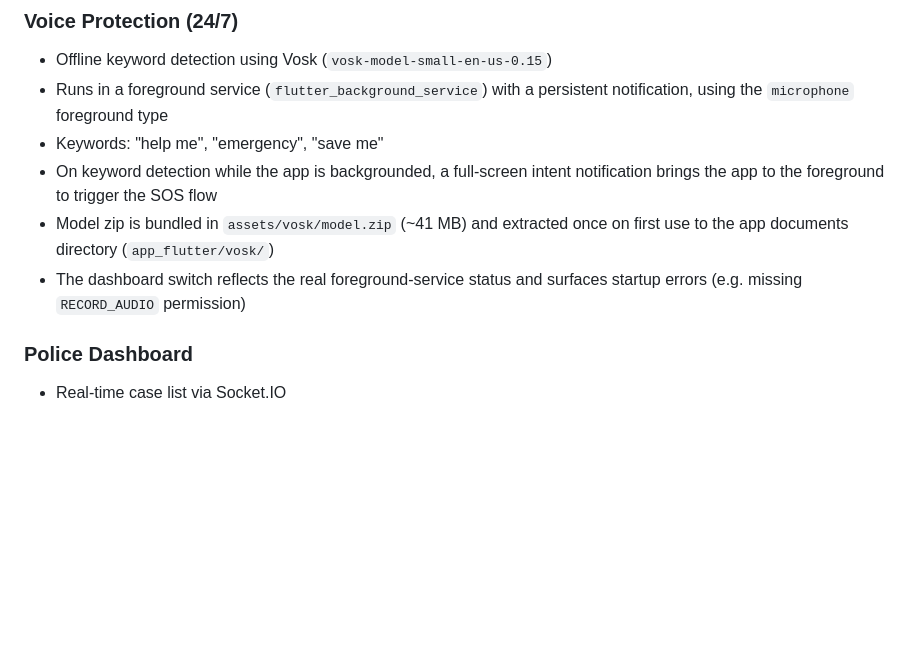
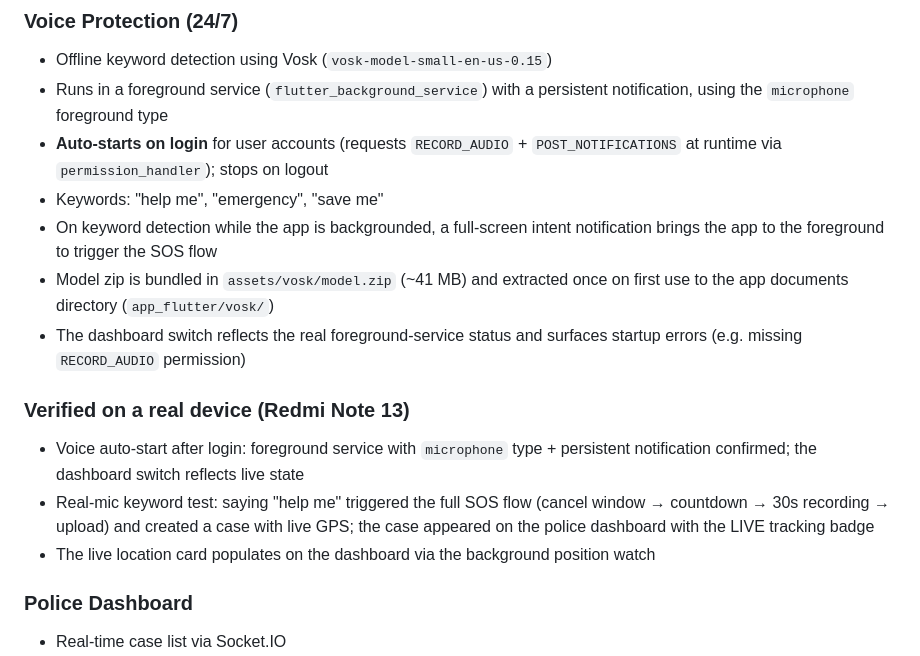
Before and after one commit to bragee7/brageez, a Markdown page: mobile/README.md, the part around the change. Rendered like a GitHub page; blank space fills up the shorter version.

Commit message:
Document voice auto-start and real-device verification in mobile README

```diff
--- a/mobile/README.md
+++ b/mobile/README.md
@@ -16,6 +16,8 @@ port of the React web app, including the 24/7 background voice listener.
 - Offline keyword detection using Vosk (`vosk-model-small-en-us-0.15`)
 - Runs in a foreground service (`flutter_background_service`) with a persistent
   notification, using the `microphone` foreground type
+- **Auto-starts on login** for user accounts (requests `RECORD_AUDIO` +
+  `POST_NOTIFICATIONS` at runtime via `permission_handler`); stops on logout
 - Keywords: "help me", "emergency", "save me"
 - On keyword detection while the app is backgrounded, a full-screen intent
   notification brings the app to the foreground to trigger the SOS flow
@@ -23,6 +25,14 @@ port of the React web app, including the 24/7 background voice listener.
   first use to the app documents directory (`app_flutter/vosk/`)
 - The dashboard switch reflects the real foreground-service status and surfaces
   startup errors (e.g. missing `RECORD_AUDIO` permission)
+
+### Verified on a real device (Redmi Note 13)
+- Voice auto-start after login: foreground service with `microphone` type +
+  persistent notification confirmed; the dashboard switch reflects live state
+- Real-mic keyword test: saying "help me" triggered the full SOS flow
+  (cancel window → countdown → 30s recording → upload) and created a case with
+  live GPS; the case appeared on the police dashboard with the LIVE tracking badge
+- The live location card populates on the dashboard via the background position watch
 
 ### Police Dashboard
 - Real-time case list via Socket.IO
```
